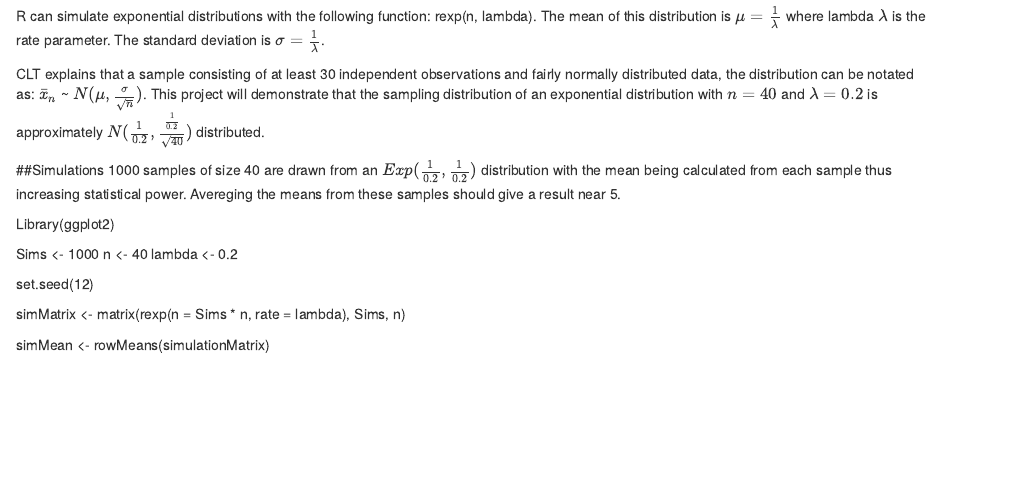
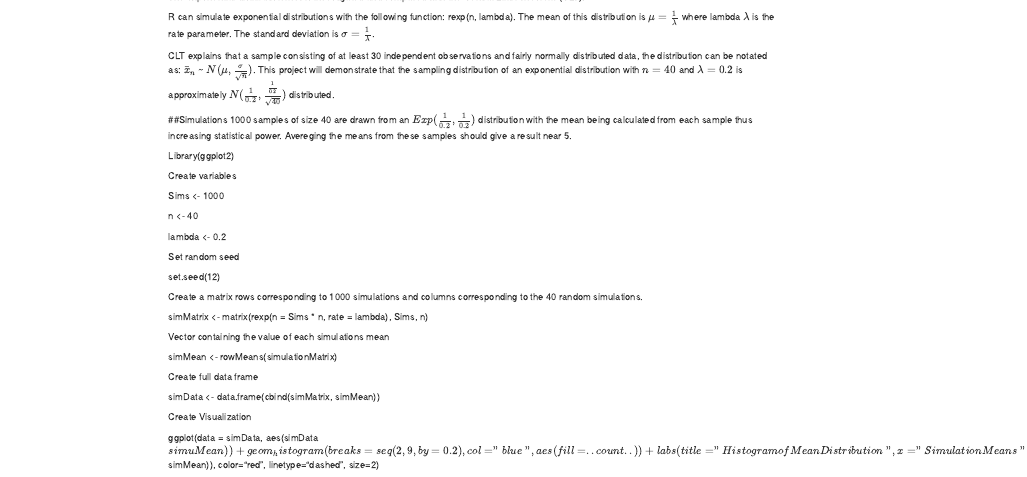
Before and after one commit to BrandonAraujo/Statistical-Inference-Project, an R Markdown document (Exp_Dist_CLT.Rmd): the page in a window 1100 px wide, from 60 px down before the commit and from 30 px down after it, so that both start at the same text. Rendered offline with R 4.5, knitr and Pandoc, with nearby package versions.

Commit message:
Update Exp_Dist_CLT.Rmd

```diff
--- a/Exp_Dist_CLT.Rmd
+++ b/Exp_Dist_CLT.Rmd
@@ -12,12 +12,34 @@ and $\lambda = 0.2$ is approximately $N(\frac{1}{0.2}, \frac{\frac{1}{0.2}}{\sqr
 
 Library(ggplot2)
 
+Create variables
+
 Sims <- 1000
+
 n <- 40
+
 lambda <- 0.2
+
+Set random seed
 
 set.seed(12)
 
+Create a matrix rows corresponding to 1000 simulations and columns corresponding to the 40 random simulations.
+
 simMatrix <- matrix(rexp(n = Sims * n, rate = lambda), Sims, n)
 
-simMean <- rowMeans(simulationMatrix)
+Vector containing the value of each simulations mean
+
+  simMean <- rowMeans(simulationMatrix)
+
+Create full data frame
+
+  simData <- data.frame(cbind(simMatrix, simMean))
+
+Create Visualization
+
+  ggplot(data = simData, aes(simData$simuMean)) +
+  geom_histogram(breaks = seq(2, 9, by = 0.2), col = "blue", aes(fill = ..count..)) +
+  labs(title = "Histogram of Mean Distribution", x = "Simulation Means", y = "Frequency") +
+  geom_vline(aes(xintercept=mean(simData$simMean)), color="red",
+  linetype="dashed", size=2)
```
